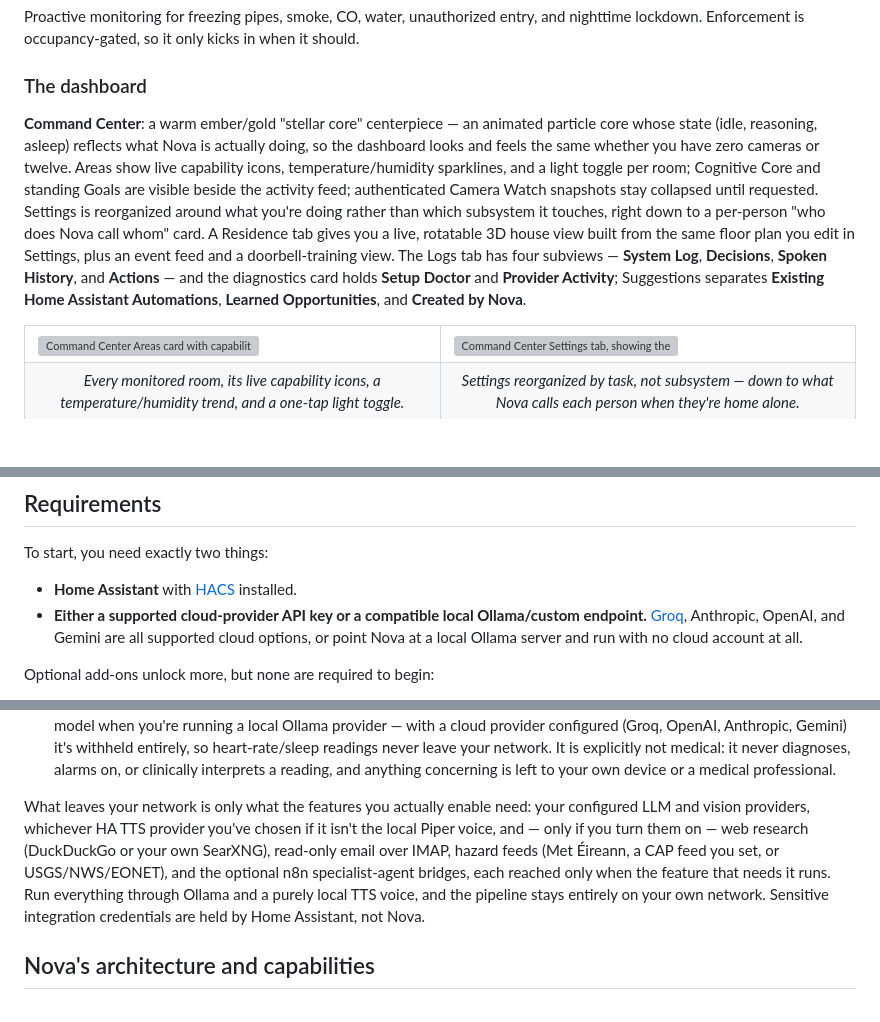
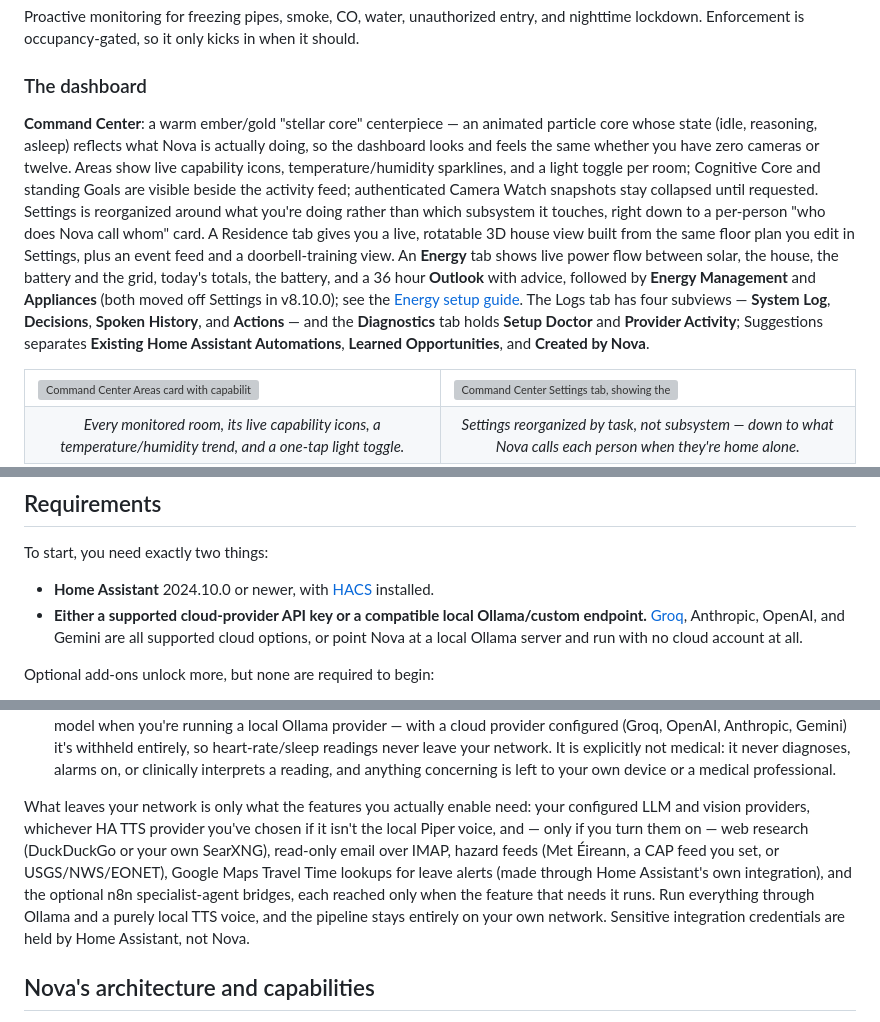
Before and after one commit to abz2much/NOVA, a Markdown page: README.md, 3 parts joined by grey strips. Drawn GitHub-style; blank space fills up the shorter version; grey boxes are pictures that could not be loaded.

```diff
--- a/README.md
+++ b/README.md
@@ -77,7 +77,7 @@ Proactive monitoring for freezing pipes, smoke, CO, water, unauthorized entry, a
 
 ### The dashboard
 
-**Command Center**: a warm ember/gold "stellar core" centerpiece — an animated particle core whose state (idle, reasoning, asleep) reflects what Nova is actually doing, so the dashboard looks and feels the same whether you have zero cameras or twelve. Areas show live capability icons, temperature/humidity sparklines, and a light toggle per room; Cognitive Core and standing Goals are visible beside the activity feed; authenticated Camera Watch snapshots stay collapsed until requested. Settings is reorganized around what you're doing rather than which subsystem it touches, right down to a per-person "who does Nova call whom" card. A Residence tab gives you a live, rotatable 3D house view built from the same floor plan you edit in Settings, plus an event feed and a doorbell-training view. The Logs tab has four subviews — **System Log**, **Decisions**, **Spoken History**, and **Actions** — and the diagnostics card holds **Setup Doctor** and **Provider Activity**; Suggestions separates **Existing Home Assistant Automations**, **Learned Opportunities**, and **Created by Nova**.
+**Command Center**: a warm ember/gold "stellar core" centerpiece — an animated particle core whose state (idle, reasoning, asleep) reflects what Nova is actually doing, so the dashboard looks and feels the same whether you have zero cameras or twelve. Areas show live capability icons, temperature/humidity sparklines, and a light toggle per room; Cognitive Core and standing Goals are visible beside the activity feed; authenticated Camera Watch snapshots stay collapsed until requested. Settings is reorganized around what you're doing rather than which subsystem it touches, right down to a per-person "who does Nova call whom" card. A Residence tab gives you a live, rotatable 3D house view built from the same floor plan you edit in Settings, plus an event feed and a doorbell-training view. An **Energy** tab shows live power flow between solar, the house, the battery and the grid, today's totals, the battery, and a 36 hour **Outlook** with advice, followed by **Energy Management** and **Appliances** (both moved off Settings in v8.10.0); see the [Energy setup guide](docs/energy.md). The Logs tab has four subviews — **System Log**, **Decisions**, **Spoken History**, and **Actions** — and the **Diagnostics** tab holds **Setup Doctor** and **Provider Activity**; Suggestions separates **Existing Home Assistant Automations**, **Learned Opportunities**, and **Created by Nova**.
 
 <div align="center">
 <table border="0">
@@ -154,7 +158,7 @@ Everything Nova can do today, grouped by domain. In conversation these surface a
 
 To start, you need exactly two things:
 
-- **Home Assistant** with [HACS](https://hacs.xyz) installed.
+- **Home Assistant** 2024.10.0 or newer, with [HACS](https://hacs.xyz) installed.
 - **Either a supported cloud-provider API key or a compatible local Ollama/custom endpoint.** [Groq](https://console.groq.com), Anthropic, OpenAI, and Gemini are all supported cloud options, or point Nova at a local Ollama server and run with no cloud account at all.
 
 Optional add-ons unlock more, but none are required to begin:
@@ -348,7 +353,7 @@ What's stored, and where:
 - **Camera and vision:** snapshots analyzed on demand aren't retained. Confirmed-intrusion snapshots are the one exception (last 40, for the panel's review/labeling history) — stored privately under `/config/nova/`, never in a web-servable location, and delivered to the panel only over its own authenticated connection. A push notification's photo is a short-lived, cryptographically signed copy that expires and deletes itself. Recording is Frigate's job, under your control.
 - **Biometrics:** off by default and opt-in. When enabled, Nova reads wearable entities Home Assistant already exposes for comfort context (being quieter when a sleep sensor says you're resting, for example). This context only ever reaches the model when you're running a local Ollama provider — with a cloud provider configured (Groq, OpenAI, Anthropic, Gemini) it's withheld entirely, so heart-rate/sleep readings never leave your network. It is explicitly not medical: it never diagnoses, alarms on, or clinically interprets a reading, and anything concerning is left to your own device or a medical professional.
 
-What leaves your network is only what the features you actually enable need: your configured LLM and vision providers, whichever HA TTS provider you've chosen if it isn't the local Piper voice, and — only if you turn them on — web research (DuckDuckGo or your own SearXNG), read-only email over IMAP, hazard feeds (Met Éireann, a CAP feed you set, or USGS/NWS/EONET), and the optional n8n specialist-agent bridges, each reached only when the feature that needs it runs. Run everything through Ollama and a purely local TTS voice, and the pipeline stays entirely on your own network. Sensitive integration credentials are held by Home Assistant, not Nova.
+What leaves your network is only what the features you actually enable need: your configured LLM and vision providers, whichever HA TTS provider you've chosen if it isn't the local Piper voice, and — only if you turn them on — web research (DuckDuckGo or your own SearXNG), read-only email over IMAP, hazard feeds (Met Éireann, a CAP feed you set, or USGS/NWS/EONET), Google Maps Travel Time lookups for leave alerts (made through Home Assistant's own integration), and the optional n8n specialist-agent bridges, each reached only when the feature that needs it runs. Run everything through Ollama and a purely local TTS voice, and the pipeline stays entirely on your own network. Sensitive integration credentials are held by Home Assistant, not Nova.
 
 ## Nova's architecture and capabilities
 
```
Also changed, not shown: other parts of README.md (+11 -6 lines).
